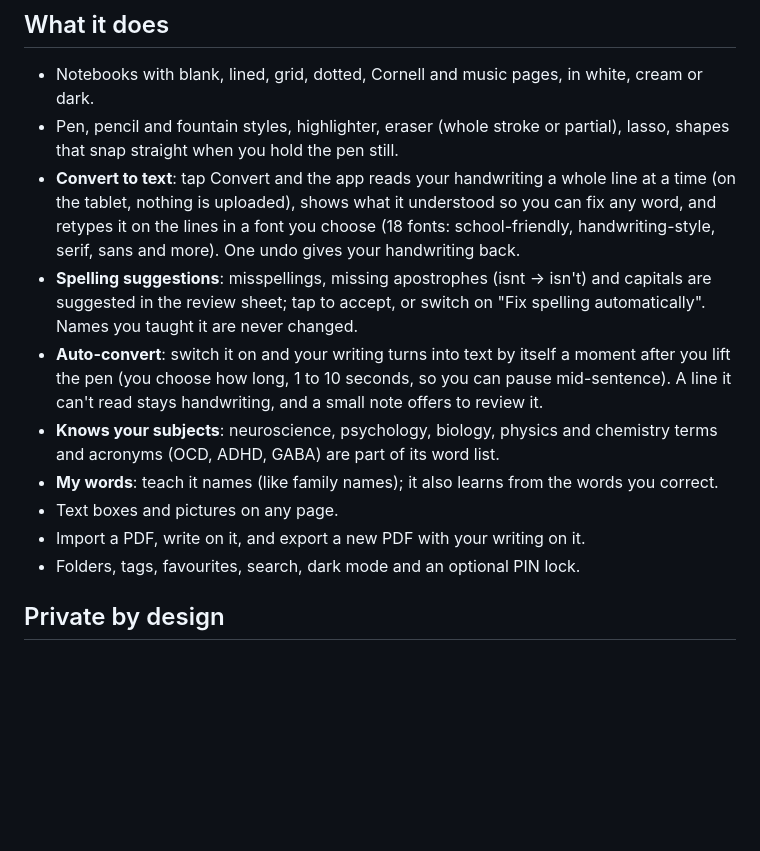
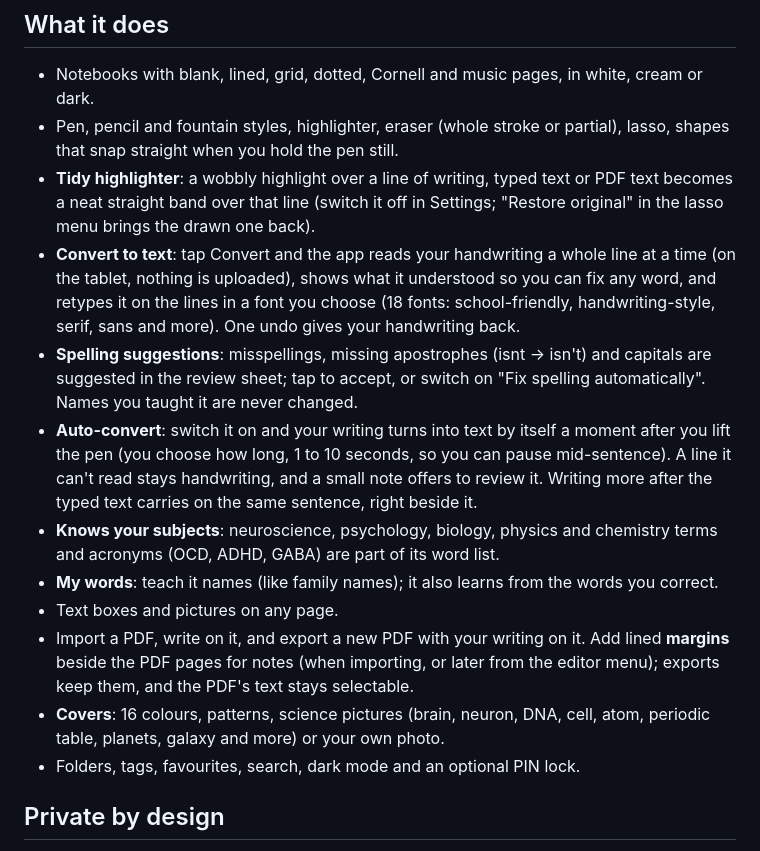
Before and after one commit to MalekBaghdadi/NeatInk, a Markdown page: README.md, the part around the change. Drawn GitHub-style; blank space fills up the shorter version.

```diff
--- a/README.md
+++ b/README.md
@@ -28,13 +28,15 @@ and copy it to the tablet.
 
 - Notebooks with blank, lined, grid, dotted, Cornell and music pages, in white, cream or dark.
 - Pen, pencil and fountain styles, highlighter, eraser (whole stroke or partial), lasso, shapes that snap straight when you hold the pen still.
+- **Tidy highlighter**: a wobbly highlight over a line of writing, typed text or PDF text becomes a neat straight band over that line (switch it off in Settings; "Restore original" in the lasso menu brings the drawn one back).
 - **Convert to text**: tap Convert and the app reads your handwriting a whole line at a time (on the tablet, nothing is uploaded), shows what it understood so you can fix any word, and retypes it on the lines in a font you choose (18 fonts: school-friendly, handwriting-style, serif, sans and more). One undo gives your handwriting back.
 - **Spelling suggestions**: misspellings, missing apostrophes (isnt → isn't) and capitals are suggested in the review sheet; tap to accept, or switch on "Fix spelling automatically". Names you taught it are never changed.
-- **Auto-convert**: switch it on and your writing turns into text by itself a moment after you lift the pen (you choose how long, 1 to 10 seconds, so you can pause mid-sentence). A line it can't read stays handwriting, and a small note offers to review it.
+- **Auto-convert**: switch it on and your writing turns into text by itself a moment after you lift the pen (you choose how long, 1 to 10 seconds, so you can pause mid-sentence). A line it can't read stays handwriting, and a small note offers to review it. Writing more after the typed text carries on the same sentence, right beside it.
 - **Knows your subjects**: neuroscience, psychology, biology, physics and chemistry terms and acronyms (OCD, ADHD, GABA) are part of its word list.
 - **My words**: teach it names (like family names); it also learns from the words you correct.
 - Text boxes and pictures on any page.
-- Import a PDF, write on it, and export a new PDF with your writing on it.
+- Import a PDF, write on it, and export a new PDF with your writing on it. Add lined **margins** beside the PDF pages for notes (when importing, or later from the editor menu); exports keep them, and the PDF's text stays selectable.
+- **Covers**: 16 colours, patterns, science pictures (brain, neuron, DNA, cell, atom, periodic table, planets, galaxy and more) or your own photo.
 - Folders, tags, favourites, search, dark mode and an optional PIN lock.
 
 ## Private by design
```
Also changed, not shown: CLAUDE.md (+11 -2 lines).
